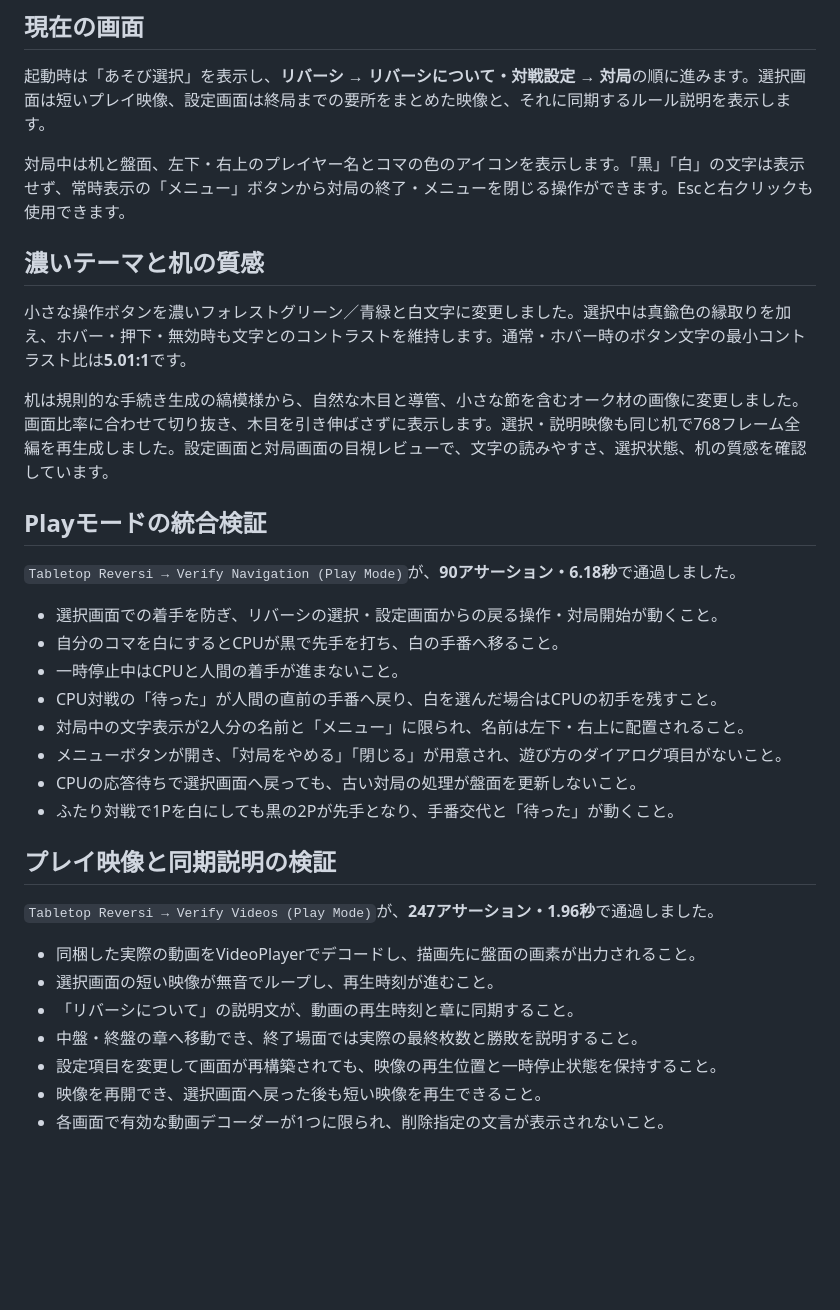
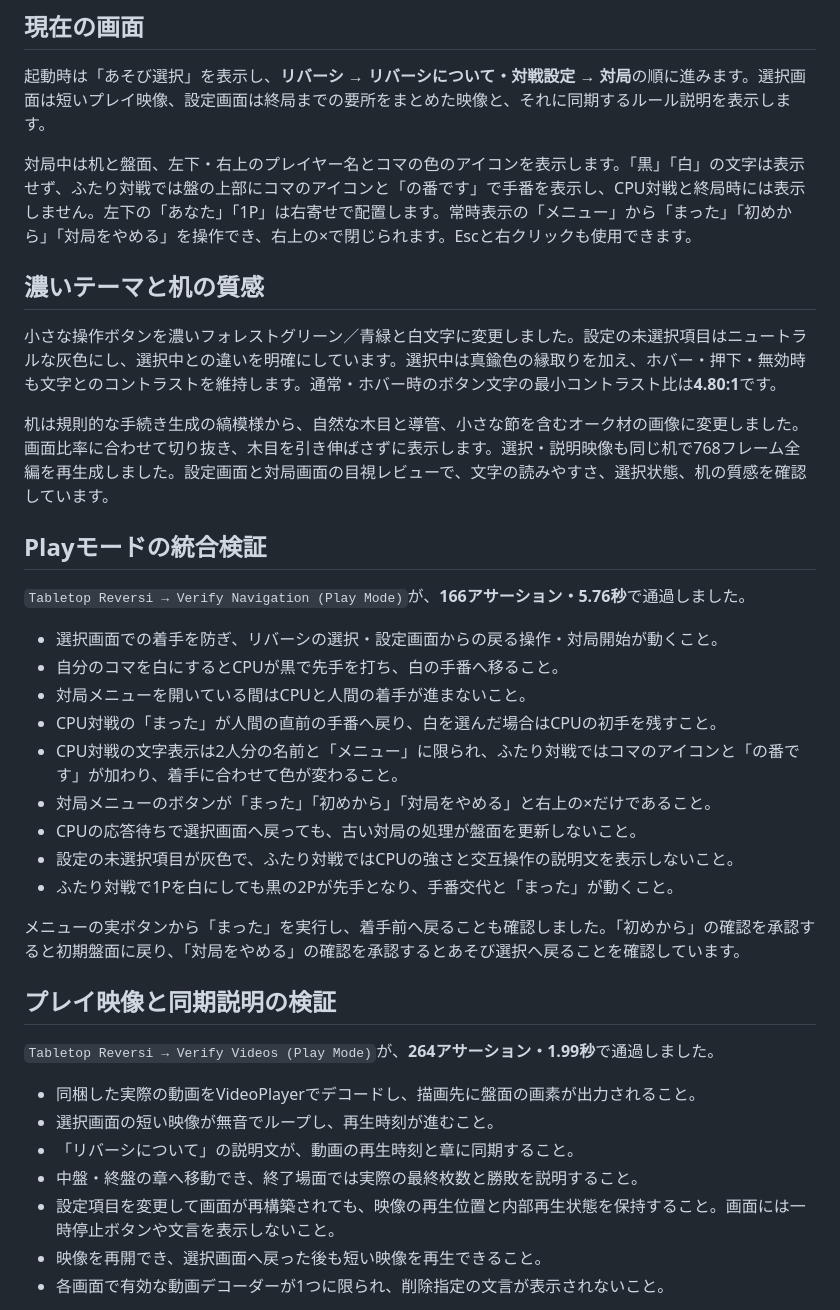
Before and after one commit to m8k8/tabletop-reversi, a Markdown page: Documentation/VERIFICATION.md, the part around one of its changes. GitHub-like rendering; blank space fills up the shorter version.

```diff
--- a/Documentation/VERIFICATION.md
+++ b/Documentation/VERIFICATION.md
@@ -8,36 +8,39 @@
 
 起動時は「あそび選択」を表示し、**リバーシ → リバーシについて・対戦設定 → 対局**の順に進みます。選択画面は短いプレイ映像、設定画面は終局までの要所をまとめた映像と、それに同期するルール説明を表示します。
 
-対局中は机と盤面、左下・右上のプレイヤー名とコマの色のアイコンを表示します。「黒」「白」の文字は表示せず、常時表示の「メニュー」ボタンから対局の終了・メニューを閉じる操作ができます。Escと右クリックも使用できます。
+対局中は机と盤面、左下・右上のプレイヤー名とコマの色のアイコンを表示します。「黒」「白」の文字は表示せず、ふたり対戦では盤の上部にコマのアイコンと「の番です」で手番を表示し、CPU対戦と終局時には表示しません。左下の「あなた」「1P」は右寄せで配置します。常時表示の「メニュー」から「まった」「初めから」「対局をやめる」を操作でき、右上の×で閉じられます。Escと右クリックも使用できます。
 
 ## 濃いテーマと机の質感
 
-小さな操作ボタンを濃いフォレストグリーン／青緑と白文字に変更しました。選択中は真鍮色の縁取りを加え、ホバー・押下・無効時も文字とのコントラストを維持します。通常・ホバー時のボタン文字の最小コントラスト比は**5.01:1**です。
+小さな操作ボタンを濃いフォレストグリーン／青緑と白文字に変更しました。設定の未選択項目はニュートラルな灰色にし、選択中との違いを明確にしています。選択中は真鍮色の縁取りを加え、ホバー・押下・無効時も文字とのコントラストを維持します。通常・ホバー時のボタン文字の最小コントラスト比は**4.80:1**です。
 
 机は規則的な手続き生成の縞模様から、自然な木目と導管、小さな節を含むオーク材の画像に変更しました。画面比率に合わせて切り抜き、木目を引き伸ばさずに表示します。選択・説明映像も同じ机で768フレーム全編を再生成しました。設定画面と対局画面の目視レビューで、文字の読みやすさ、選択状態、机の質感を確認しています。
 
 ## Playモードの統合検証
 
-`Tabletop Reversi → Verify Navigation (Play Mode)`が、**90アサーション・6.18秒**で通過しました。
+`Tabletop Reversi → Verify Navigation (Play Mode)`が、**166アサーション・5.76秒**で通過しました。
 
 - 選択画面での着手を防ぎ、リバーシの選択・設定画面からの戻る操作・対局開始が動くこと。
 - 自分のコマを白にするとCPUが黒で先手を打ち、白の手番へ移ること。
-- 一時停止中はCPUと人間の着手が進まないこと。
-- CPU対戦の「待った」が人間の直前の手番へ戻り、白を選んだ場合はCPUの初手を残すこと。
-- 対局中の文字表示が2人分の名前と「メニュー」に限られ、名前は左下・右上に配置されること。
-- メニューボタンが開き、「対局をやめる」「閉じる」が用意され、遊び方のダイアログ項目がないこと。
+- 対局メニューを開いている間はCPUと人間の着手が進まないこと。
+- CPU対戦の「まった」が人間の直前の手番へ戻り、白を選んだ場合はCPUの初手を残すこと。
+- CPU対戦の文字表示は2人分の名前と「メニュー」に限られ、ふたり対戦ではコマのアイコンと「の番です」が加わり、着手に合わせて色が変わること。
+- 対局メニューのボタンが「まった」「初めから」「対局をやめる」と右上の×だけであること。
 - CPUの応答待ちで選択画面へ戻っても、古い対局の処理が盤面を更新しないこと。
-- ふたり対戦で1Pを白にしても黒の2Pが先手となり、手番交代と「待った」が動くこと。
+- 設定の未選択項目が灰色で、ふたり対戦ではCPUの強さと交互操作の説明文を表示しないこと。
+- ふたり対戦で1Pを白にしても黒の2Pが先手となり、手番交代と「まった」が動くこと。
+
+メニューの実ボタンから「まった」を実行し、着手前へ戻ることも確認しました。「初めから」の確認を承認すると初期盤面に戻り、「対局をやめる」の確認を承認するとあそび選択へ戻ることを確認しています。
 
 ## プレイ映像と同期説明の検証
 
-`Tabletop Reversi → Verify Videos (Play Mode)`が、**247アサーション・1.96秒**で通過しました。
+`Tabletop Reversi → Verify Videos (Play Mode)`が、**264アサーション・1.99秒**で通過しました。
 
 - 同梱した実際の動画をVideoPlayerでデコードし、描画先に盤面の画素が出力されること。
 - 選択画面の短い映像が無音でループし、再生時刻が進むこと。
 - 「リバーシについて」の説明文が、動画の再生時刻と章に同期すること。
 - 中盤・終盤の章へ移動でき、終了場面では実際の最終枚数と勝敗を説明すること。
-- 設定項目を変更して画面が再構築されても、映像の再生位置と一時停止状態を保持すること。
+- 設定項目を変更して画面が再構築されても、映像の再生位置と内部再生状態を保持すること。画面には一時停止ボタンや文言を表示しないこと。
 - 映像を再開でき、選択画面へ戻った後も短い映像を再生できること。
 - 各画面で有効な動画デコーダーが1つに限られ、削除指定の文言が表示されないこと。
 
```
Also changed, not shown: other parts of Documentation/VERIFICATION.md (+5 -1 lines), Documentation/REFERENCE.md (+2 -2 lines), README.md (+9 -9 lines), Documentation/settings-local.png (added), Documentation/settings.png, 7 other files.
